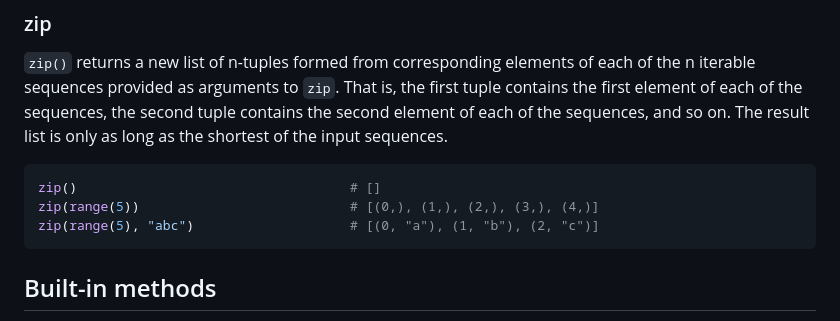
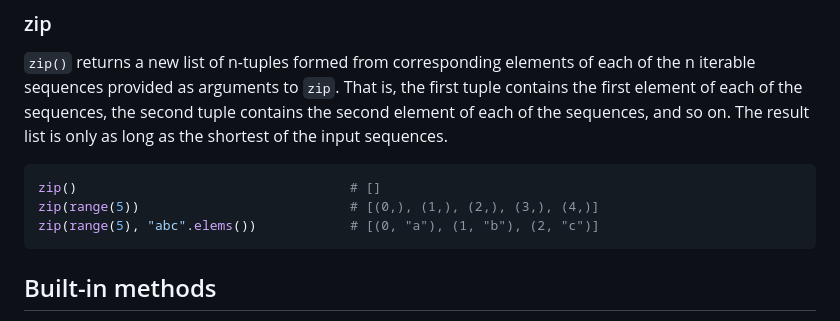
Before and after one commit to google/starlark-go, a Markdown page: doc/spec.md, the part around the change. Drawn GitHub-style.

Commit message:
Fixing example in documentation (#432)
`String` type is not directly indexable (at least not in go-starlark).

````diff
--- a/doc/spec.md
+++ b/doc/spec.md
@@ -3469,7 +3469,7 @@ shortest of the input sequences.
 ```python
 zip()                                   # []
 zip(range(5))                           # [(0,), (1,), (2,), (3,), (4,)]
-zip(range(5), "abc")                    # [(0, "a"), (1, "b"), (2, "c")]
+zip(range(5), "abc".elems())            # [(0, "a"), (1, "b"), (2, "c")]
 ```
 
 ## Built-in methods
````
